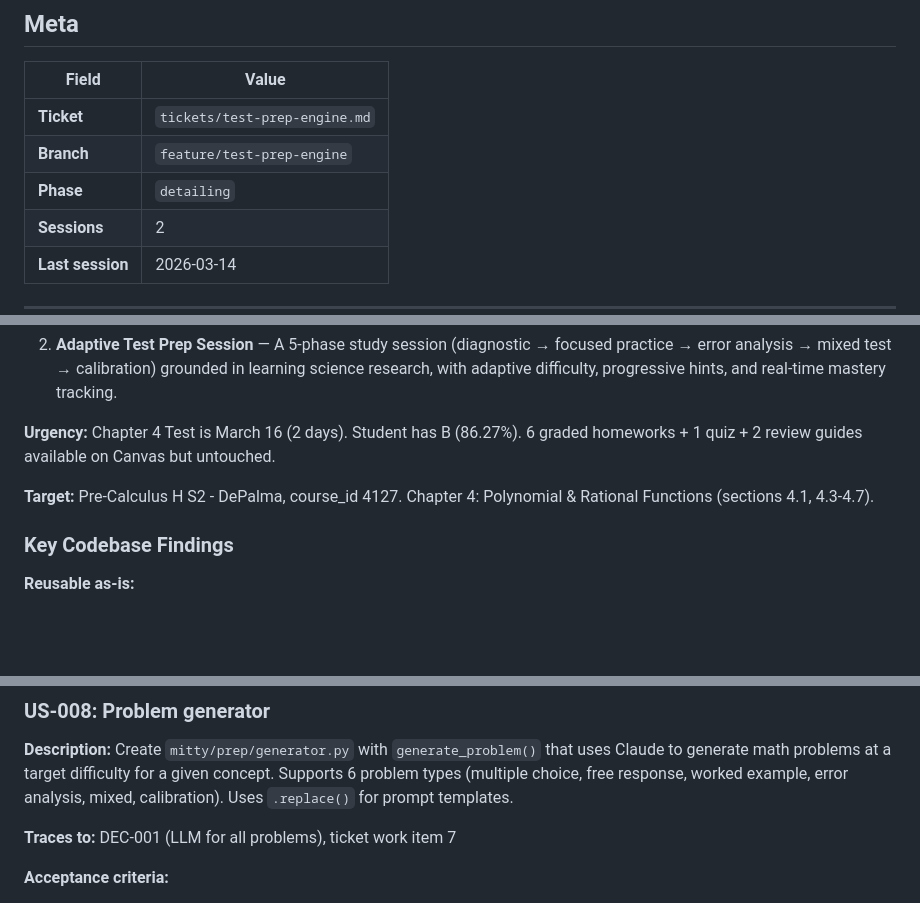
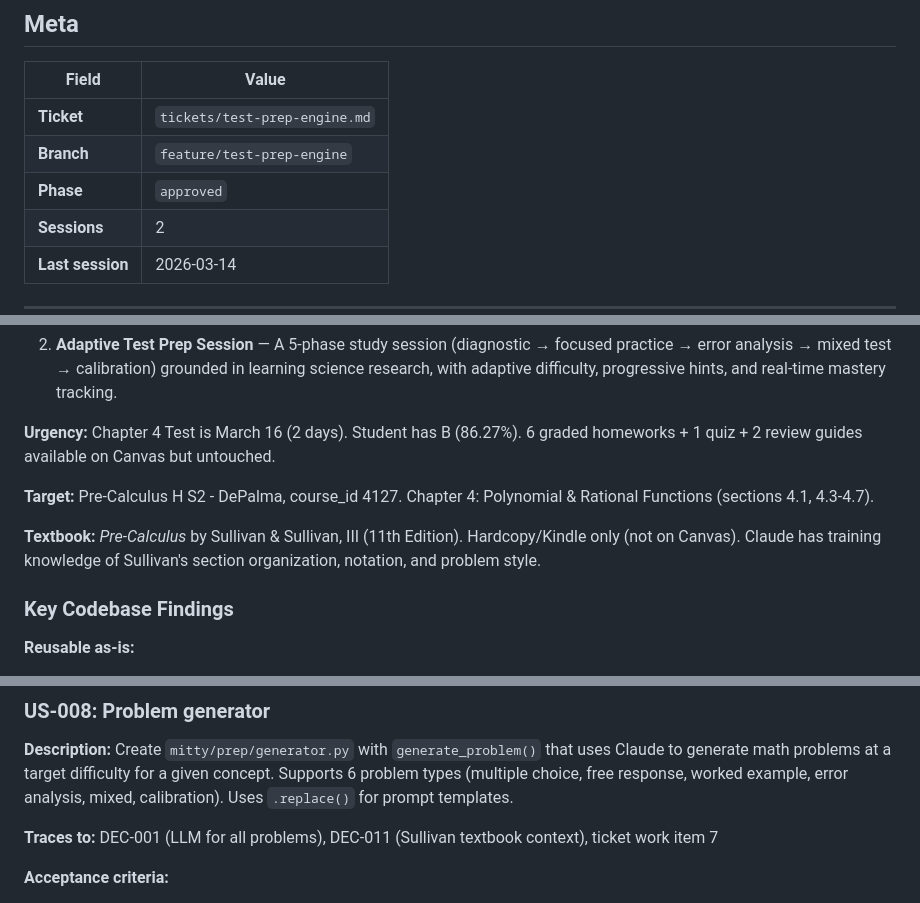
Before and after one commit to rbriski/mitty, a Markdown page: plans/super/test-prep-engine.md, 3 parts joined by grey strips. GitHub-like rendering; blank space fills up the shorter version.

Commit message:
feat: finalize super plan — add textbook context (DEC-011), mark approved
Sullivan Pre-Calculus 11e referenced in prompts for notation/style alignment.
No ingestion needed — Claude knows the book from training.

Co-Authored-By: Claude Opus 4.6 <noreply@anthropic.com>

```diff
--- a/plans/super/test-prep-engine.md
+++ b/plans/super/test-prep-engine.md
@@ -6,7 +6,7 @@
 |-------|-------|
 | **Ticket** | `tickets/test-prep-engine.md` |
 | **Branch** | `feature/test-prep-engine` |
-| **Phase** | `detailing` |
+| **Phase** | `approved` |
 | **Sessions** | 2 |
 | **Last session** | 2026-03-14 |
 
@@ -25,6 +25,8 @@ Build a two-part system for Pre-Calculus Chapter 4 test preparation:
 **Urgency:** Chapter 4 Test is March 16 (2 days). Student has B (86.27%). 6 graded homeworks + 1 quiz + 2 review guides available on Canvas but untouched.
 
 **Target:** Pre-Calculus H S2 - DePalma, course_id 4127. Chapter 4: Polynomial & Rational Functions (sections 4.1, 4.3-4.7).
+
+**Textbook:** *Pre-Calculus* by Sullivan & Sullivan, III (11th Edition). Hardcopy/Kindle only (not on Canvas). Claude has training knowledge of Sullivan's section organization, notation, and problem style.
 
 ### Key Codebase Findings
 
@@ -310,7 +313,7 @@ Build a two-part system for Pre-Calculus Chapter 4 test preparation:
 
 **Description:** Create `mitty/prep/generator.py` with `generate_problem()` that uses Claude to generate math problems at a target difficulty for a given concept. Supports 6 problem types (multiple choice, free response, worked example, error analysis, mixed, calibration). Uses `.replace()` for prompt templates.
 
-**Traces to:** DEC-001 (LLM for all problems), ticket work item 7
+**Traces to:** DEC-001 (LLM for all problems), DEC-011 (Sullivan textbook context), ticket work item 7
 
 **Acceptance criteria:**
 - Generates problems for any Chapter 4 concept at target difficulty 0.0-1.0
```
Also changed, not shown: other parts of plans/super/test-prep-engine.md (+1 -0 lines).
